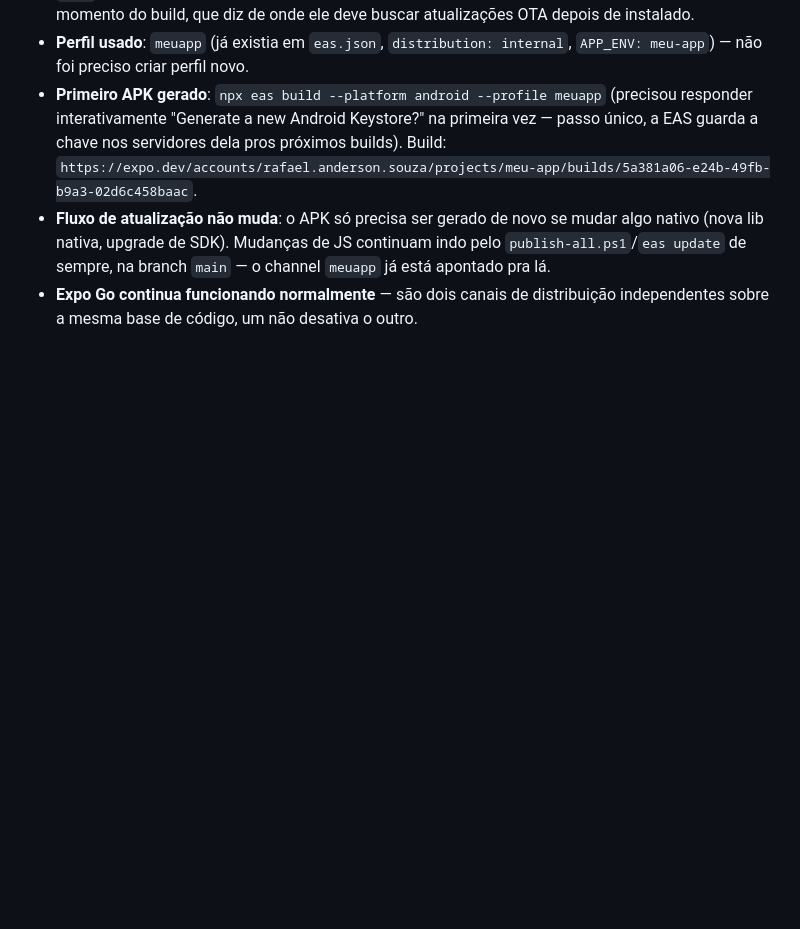
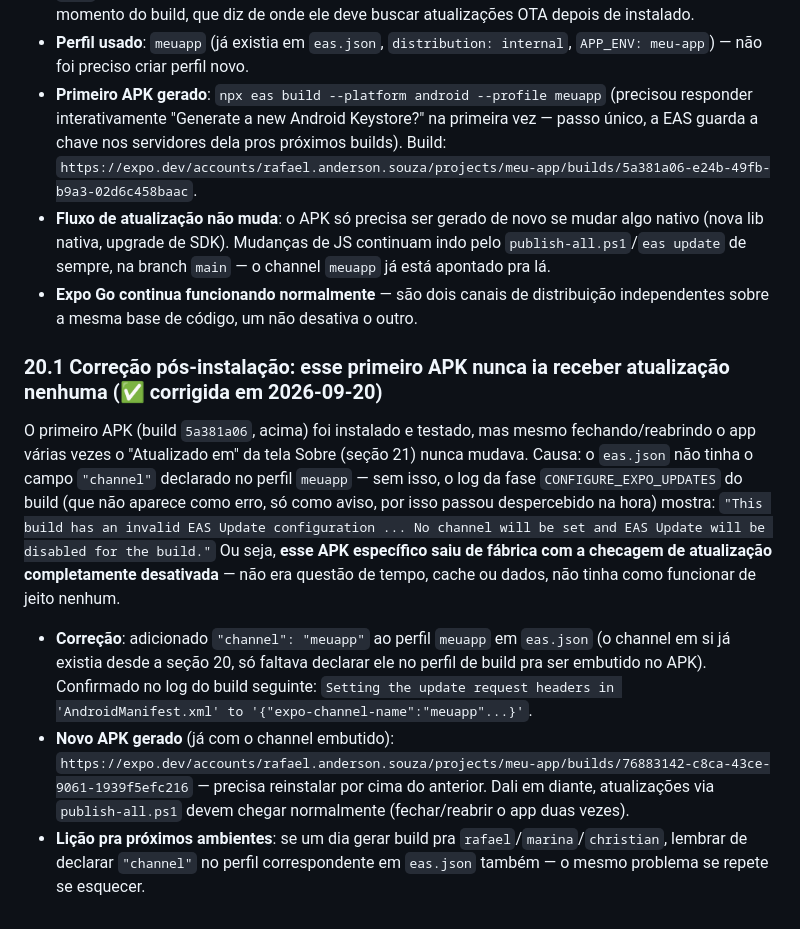
Before and after one commit to rafaelandersonsouzatest/finance2app2, a Markdown page: PROJECT_STATUS.md, the part around the change. GitHub-like rendering; blank space fills up the shorter version.

Commit message:
docs: registra correcao do channel ausente no primeiro APK
Documenta a causa raiz de o primeiro APK nunca ter recebido nenhuma
atualizacao OTA (channel nao declarado no eas.json, atualizacoes
desativadas de fabrica no build) e o novo build ja corrigido.

Co-Authored-By: Claude Sonnet 5 <noreply@anthropic.com>

```diff
--- a/PROJECT_STATUS.md
+++ b/PROJECT_STATUS.md
@@ -862,3 +862,26 @@ instala, então essa separação deixou de ser necessária para esse caso de uso
   de sempre, na branch `main` — o channel `meuapp` já está apontado pra lá.
 - **Expo Go continua funcionando normalmente** — são dois canais de distribuição independentes
   sobre a mesma base de código, um não desativa o outro.
+
+### 20.1 Correção pós-instalação: esse primeiro APK nunca ia receber atualização nenhuma (✅ corrigida em 2026-09-20)
+
+O primeiro APK (build `5a381a06`, acima) foi instalado e testado, mas mesmo fechando/reabrindo o
+app várias vezes o "Atualizado em" da tela Sobre (seção 21) nunca mudava. Causa: o `eas.json` não
+tinha o campo `"channel"` declarado no perfil `meuapp` — sem isso, o log da fase
+`CONFIGURE_EXPO_UPDATES` do build (que não aparece como erro, só como aviso, por isso passou
+despercebido na hora) mostra: `"This build has an invalid EAS Update configuration ... No channel
+will be set and EAS Update will be disabled for the build."` Ou seja, **esse APK específico saiu
+de fábrica com a checagem de atualização completamente desativada** — não era questão de tempo,
+cache ou dados, não tinha como funcionar de jeito nenhum.
+
+- **Correção**: adicionado `"channel": "meuapp"` ao perfil `meuapp` em `eas.json` (o channel em si
+  já existia desde a seção 20, só faltava declarar ele no perfil de build pra ser embutido no
+  APK). Confirmado no log do build seguinte: `Setting the update request headers in
+  'AndroidManifest.xml' to '{"expo-channel-name":"meuapp"...}'`.
+- **Novo APK gerado** (já com o channel embutido):
+  `https://expo.dev/accounts/rafael.anderson.souza/projects/meu-app/builds/76883142-c8ca-43ce-9061-1939f5efc216`
+  — precisa reinstalar por cima do anterior. Dali em diante, atualizações via `publish-all.ps1`
+  devem chegar normalmente (fechar/reabrir o app duas vezes).
+- **Lição pra próximos ambientes**: se um dia gerar build pra `rafael`/`marina`/`christian`, lembrar
+  de declarar `"channel"` no perfil correspondente em `eas.json` também — o mesmo problema se repete
+  se esquecer.
```
